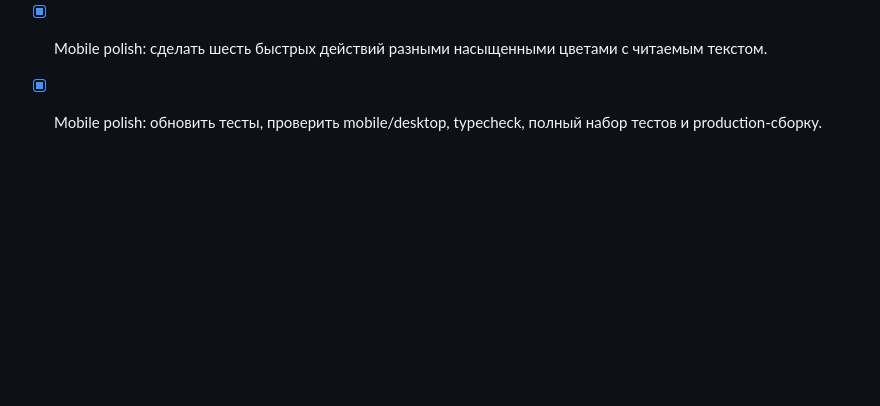
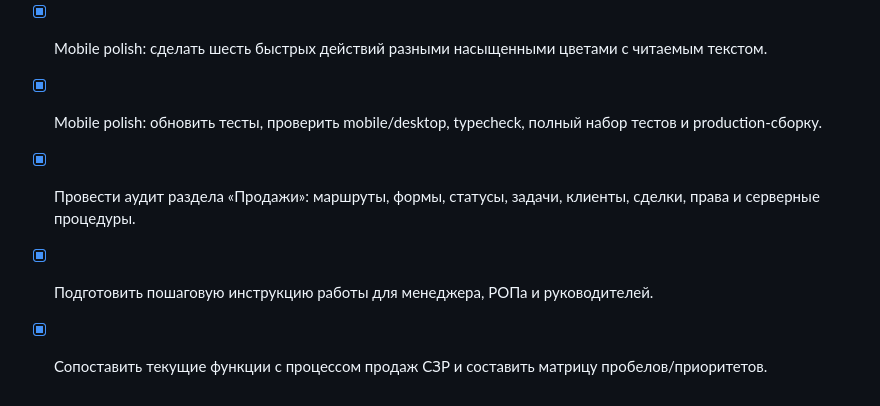
Before and after one commit to cardvizor-gif/doctor-farmer-quiz, a Markdown page: todo.md, the part around the change. Rendered like a GitHub page; blank space fills up the shorter version.

```diff
--- a/todo.md
+++ b/todo.md
@@ -458,3 +458,7 @@
 - [x] Mobile polish: добавить шкалу выполнения и полезные показатели в plan widget, выровнять карточку по центру.
 - [x] Mobile polish: сделать шесть быстрых действий разными насыщенными цветами с читаемым текстом.
 - [x] Mobile polish: обновить тесты, проверить mobile/desktop, typecheck, полный набор тестов и production-сборку.
+
+- [x] Провести аудит раздела «Продажи»: маршруты, формы, статусы, задачи, клиенты, сделки, права и серверные процедуры.
+- [x] Подготовить пошаговую инструкцию работы для менеджера, РОПа и руководителей.
+- [x] Сопоставить текущие функции с процессом продаж СЗР и составить матрицу пробелов/приоритетов.
```
Also changed, not shown: SALES_GUIDE.md (added, +163 -0 lines).
